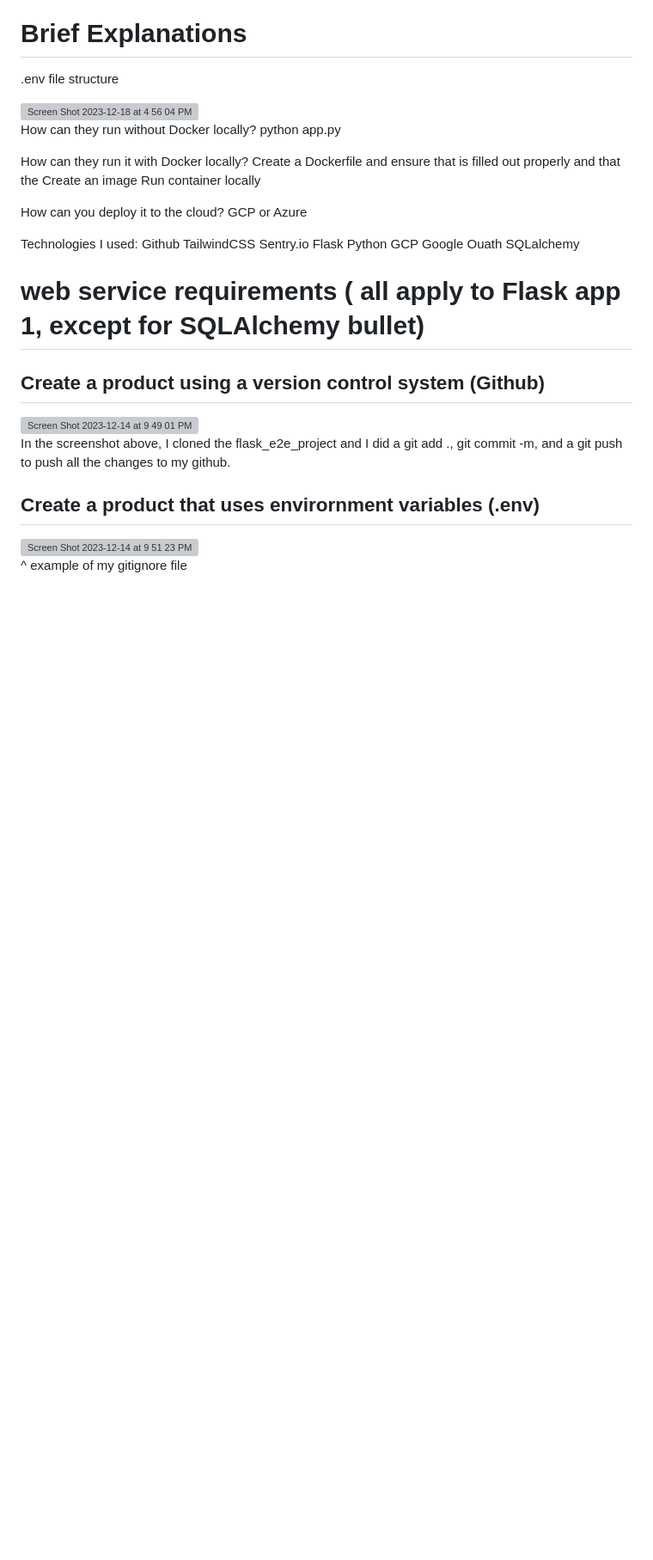
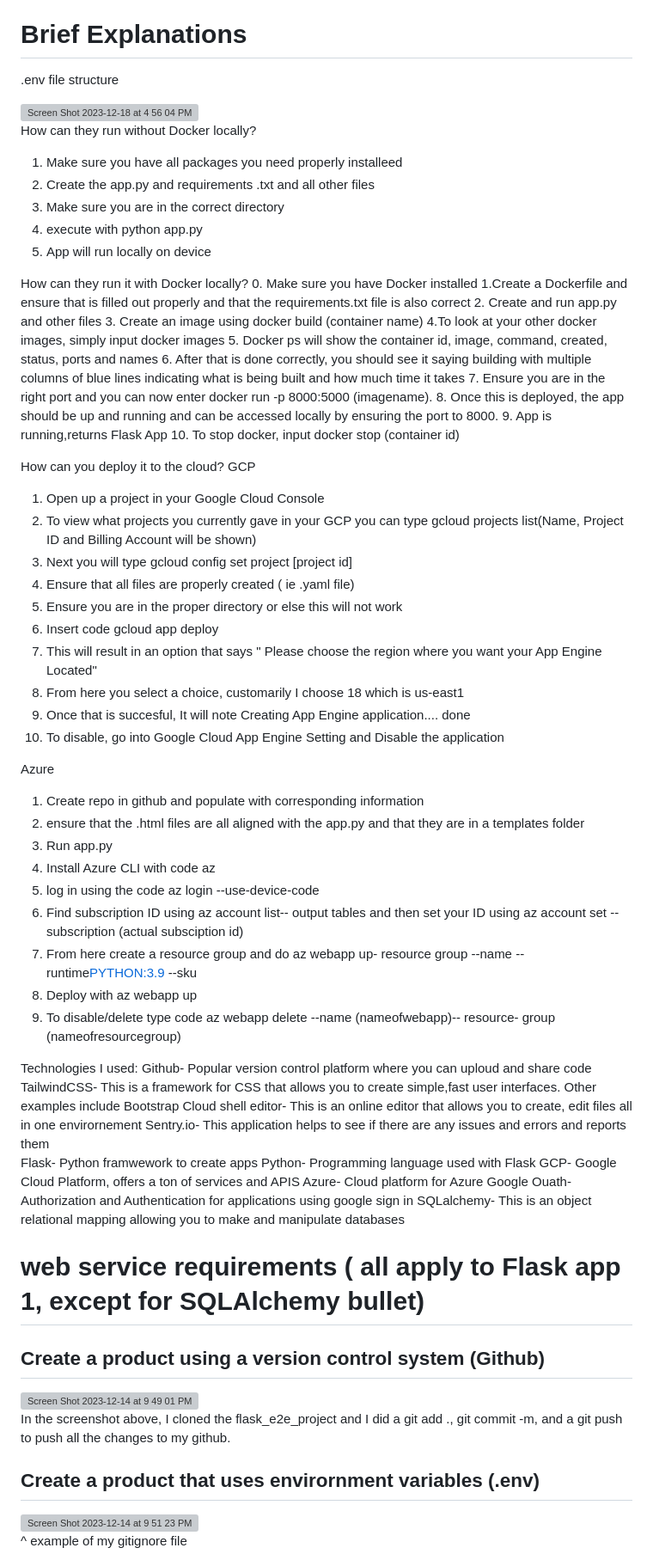
Before and after one commit to malh718/flask_e2e_project, a Markdown page: docs/README.md, the part around the change. Shown: that part at 86% size. GitHub-like rendering; blank space fills up the shorter version; grey boxes are pictures that could not be loaded.

```diff
--- a/docs/README.md
+++ b/docs/README.md
@@ -33,25 +33,62 @@ from sqlalchemy.orm import sessionmaker), this helped me to generate the fake da
 <img width="515" alt="Screen Shot 2023-12-18 at 4 56 04 PM" src="https://github.com/malh718/flask_e2e_project/assets/102617334/0f88bd71-d867-47f1-abcd-9fbbffdfab3f">
 
 How can they run without Docker locally?
-python app.py
+1. Make sure you have all packages you need properly installeed
+2. Create the app.py and requirements .txt and all other files
+3. Make sure you are in the correct directory
+4. execute with python app.py
+5. App will run locally on device
 
 How can they run it with Docker locally?
-Create a Dockerfile and ensure that is filled out properly and that the
-Create an image
-Run container locally
+0. Make sure you have Docker installed
+1.Create a Dockerfile and ensure that is filled out properly and that the requirements.txt file is also correct
+2. Create and run app.py and other files
+3. Create an image using docker build (container name)
+4.To look at your other docker images, simply input docker images
+5. Docker ps will show the container id, image, command, created, status, ports and names
+6. After that is done correctly, you should see it saying building with multiple columns of blue lines indicating what is being built and how much time it takes
+7. Ensure you are in the right port and you can now enter docker run -p 8000:5000 (imagename).
+8. Once this is deployed,  the app should be up and running and can be accessed locally by ensuring the port to 8000.
+9. App is running,returns Flask App
+10. To stop docker, input docker stop (container id)
 
 How can you deploy it to the cloud?
-GCP or Azure
+GCP
+1. Open up a project in your Google Cloud Console
+2. To view what projects you currently gave in your GCP you can type gcloud projects list(Name, Project ID and Billing Account will be shown)
+3. Next you will type gcloud config set project [project id]
+4. Ensure that all files are properly created ( ie .yaml file)
+5. Ensure you are in the proper directory or else this will not work
+6. Insert code gcloud app deploy
+7. This will result in an option that says " Please choose the region where you want your App Engine Located"
+8. From here you select a choice, customarily I choose 18 which is us-east1
+9. Once that is succesful, It will note Creating App Engine application.... done
+10. To disable, go into Google Cloud App Engine Setting and Disable the application
+
+Azure
+1. Create repo in github and populate with corresponding information
+2. ensure that the .html files are all aligned with the app.py and that they are in a templates folder
+3. Run app.py
+4. Install Azure CLI with code az
+5. log in using the code az login --use-device-code
+6. Find subscription ID using az account list-- output tables  and then set your ID using az account set --subscription (actual subsciption id)
+7. From here create a resource group and do az webapp up- resource group <nameofgroup> --name <app-name> --runtime<PYTHON:3.9> --sku <B1>
+8. Deploy with az webapp up
+9. To disable/delete type code az webapp delete --name (nameofwebapp)-- resource- group (nameofresourcegroup)
+
+
 
 Technologies I used:
-Github
-TailwindCSS
-Sentry.io
-Flask
-Python
-GCP
-Google Ouath
-SQLalchemy
+Github- Popular version control platform where you can uploud and share code
+TailwindCSS- This is a framework for CSS that allows you to create simple,fast user interfaces. Other examples include Bootstrap
+Cloud shell editor- This is an online editor that allows you to create, edit files all in one envirornement
+Sentry.io- This application helps to see if there are any issues and errors and reports them
+Flask- Python framwework to create apps
+Python- Programming language used with Flask
+GCP- Google Cloud Platform, offers a ton of services and APIS
+Azure- Cloud platform for Azure
+Google Ouath- Authorization and  Authentication for applications using google sign in
+SQLalchemy- This is an object relational mapping allowing you to make and manipulate databases
 
 # web service requirements ( all apply to Flask app 1, except for SQLAlchemy bullet)
 
```
